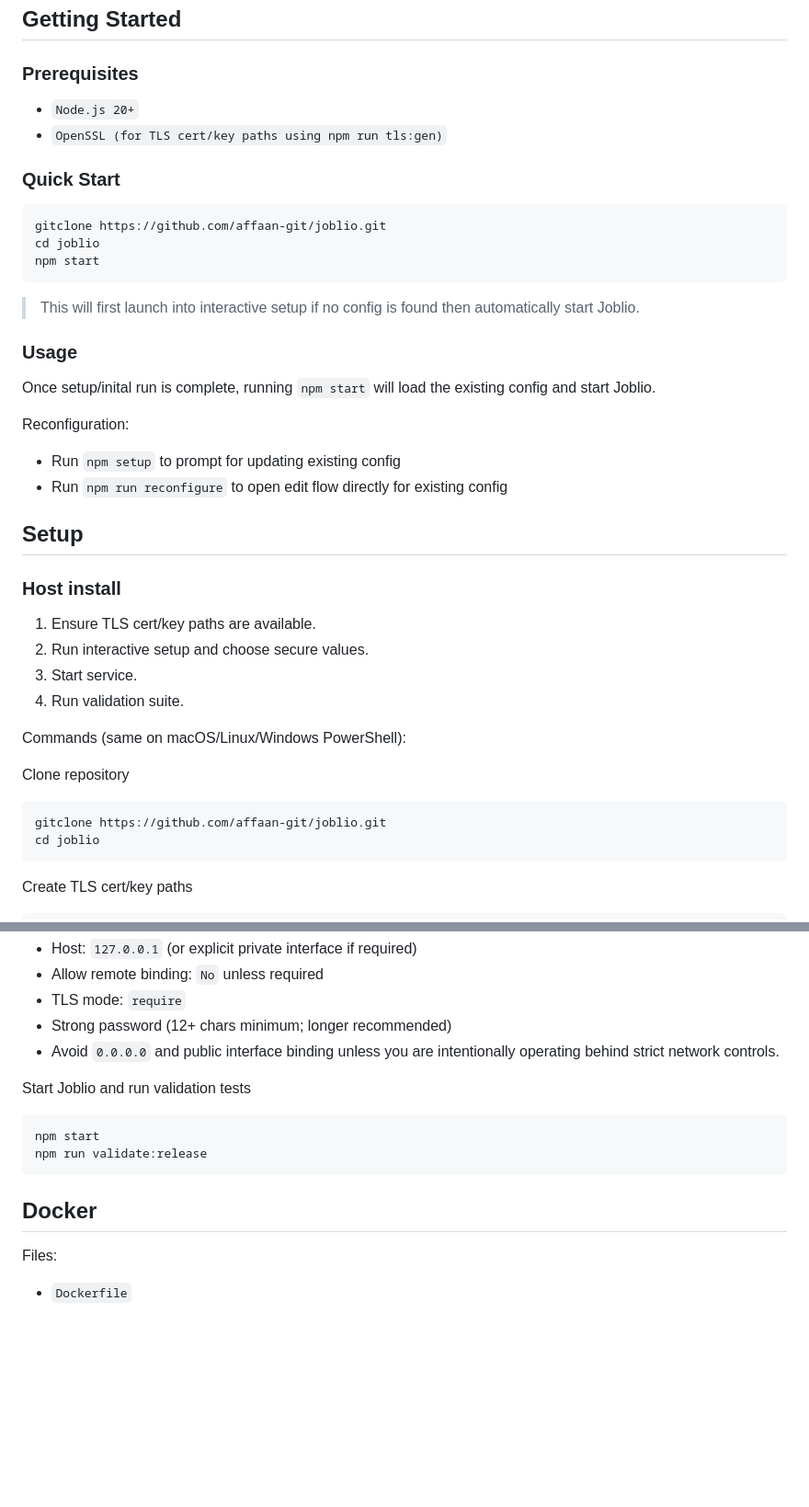
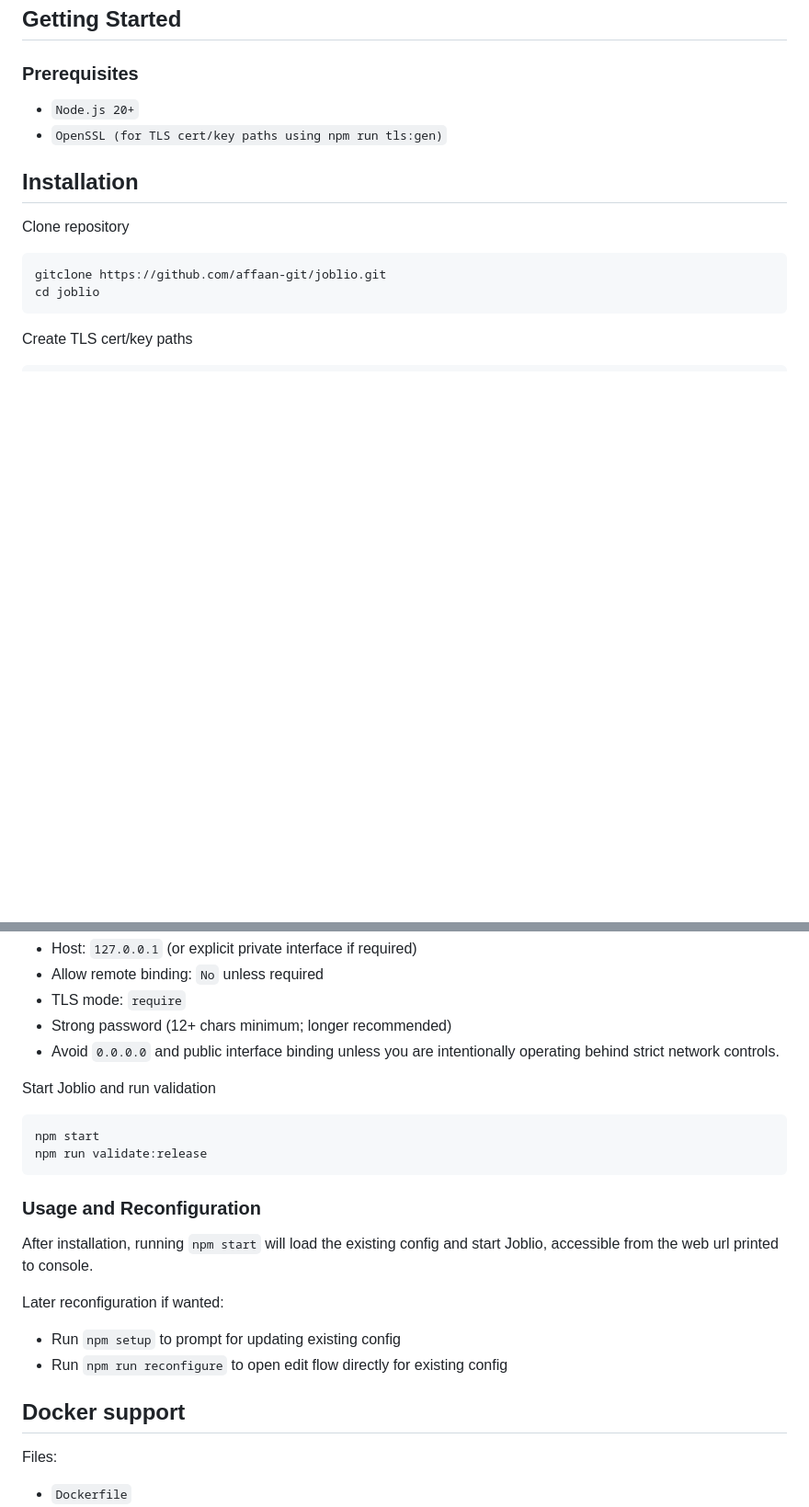
Before and after one commit to affaan-git/joblio, a Markdown page: README.md, 2 parts joined by grey strips. Shown at 92% size. GitHub-like rendering; blank space fills up the shorter version.

Commit message:
Shorten README.md

````diff
--- a/README.md
+++ b/README.md
@@ -23,36 +23,7 @@ A local, single-user job application tracker.
 - `Node.js 20+`
 - `OpenSSL (for TLS cert/key paths using npm run tls:gen)`
 
-### Quick Start
-
-```sh
-gitclone https://github.com/affaan-git/joblio.git
-cd joblio
-npm start
-```
-
-> This will first launch into interactive setup if no config is found then automatically start Joblio.
-
-### Usage
-
-Once setup/inital run is complete, running `npm start` will load the existing config and start Joblio.
-
-Reconfiguration:
-
-- Run `npm setup` to prompt for updating existing config
-- Run `npm run reconfigure` to open edit flow directly for existing config
-
-
-## Setup
-
-### Host install
-
-1. Ensure TLS cert/key paths are available.
-2. Run interactive setup and choose secure values.
-3. Start service.
-4. Run validation suite.
-
-Commands (same on macOS/Linux/Windows PowerShell):
+## Installation
 
 Clone repository
 
@@ -81,14 +52,23 @@ Recommended choices during setup:
 - Strong password (12+ chars minimum; longer recommended)
 - Avoid `0.0.0.0` and public interface binding unless you are intentionally operating behind strict network controls.
 
-Start Joblio and run validation tests
+Start Joblio and run validation
 
 ```sh
 npm start
 npm run validate:release
 ```
 
-## Docker
+### Usage and Reconfiguration
+
+After installation, running `npm start` will load the existing config and start Joblio, accessible from the web url printed to console.
+
+Later reconfiguration if wanted:
+
+- Run `npm setup` to prompt for updating existing config
+- Run `npm run reconfigure` to open edit flow directly for existing config
+
+## Docker support
 
 Files:
 
````
